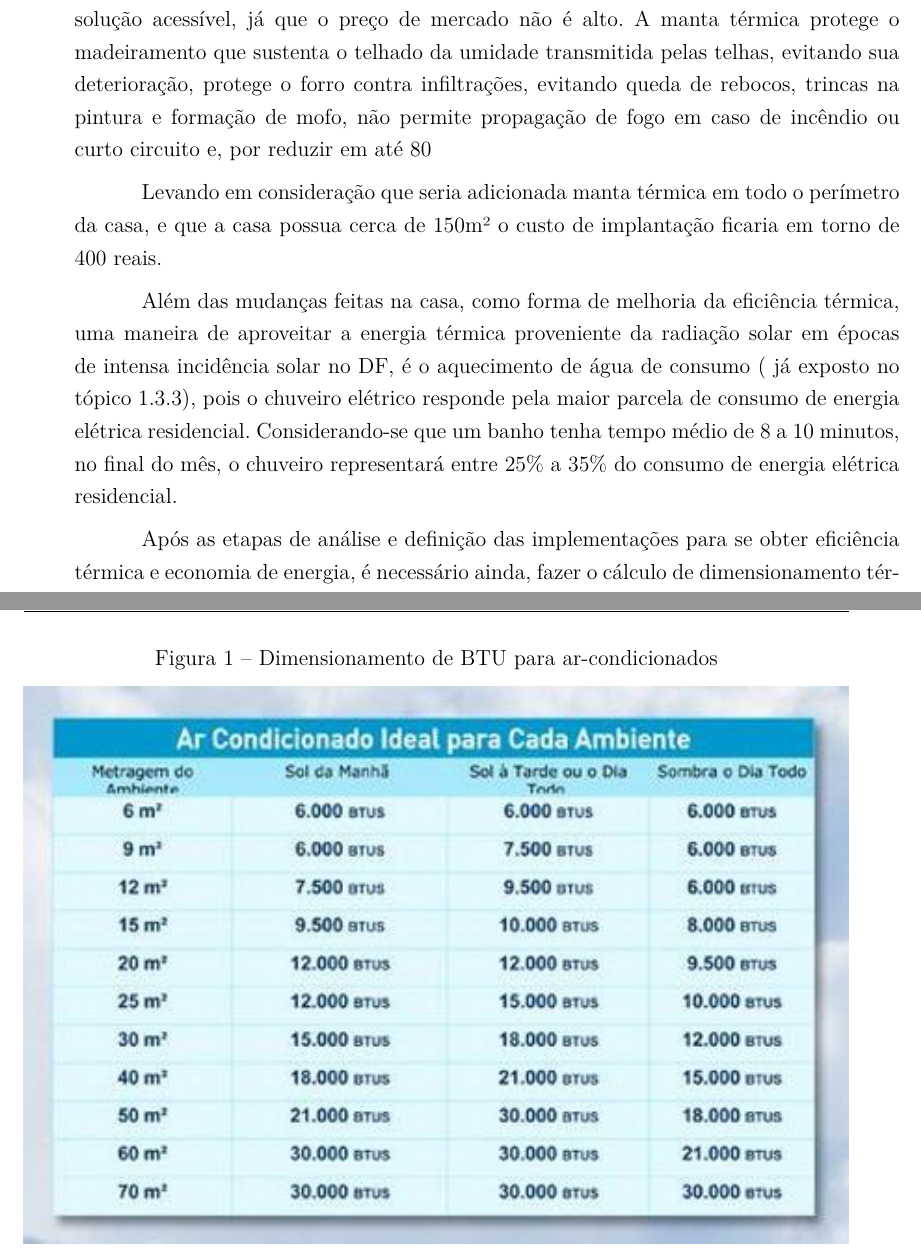
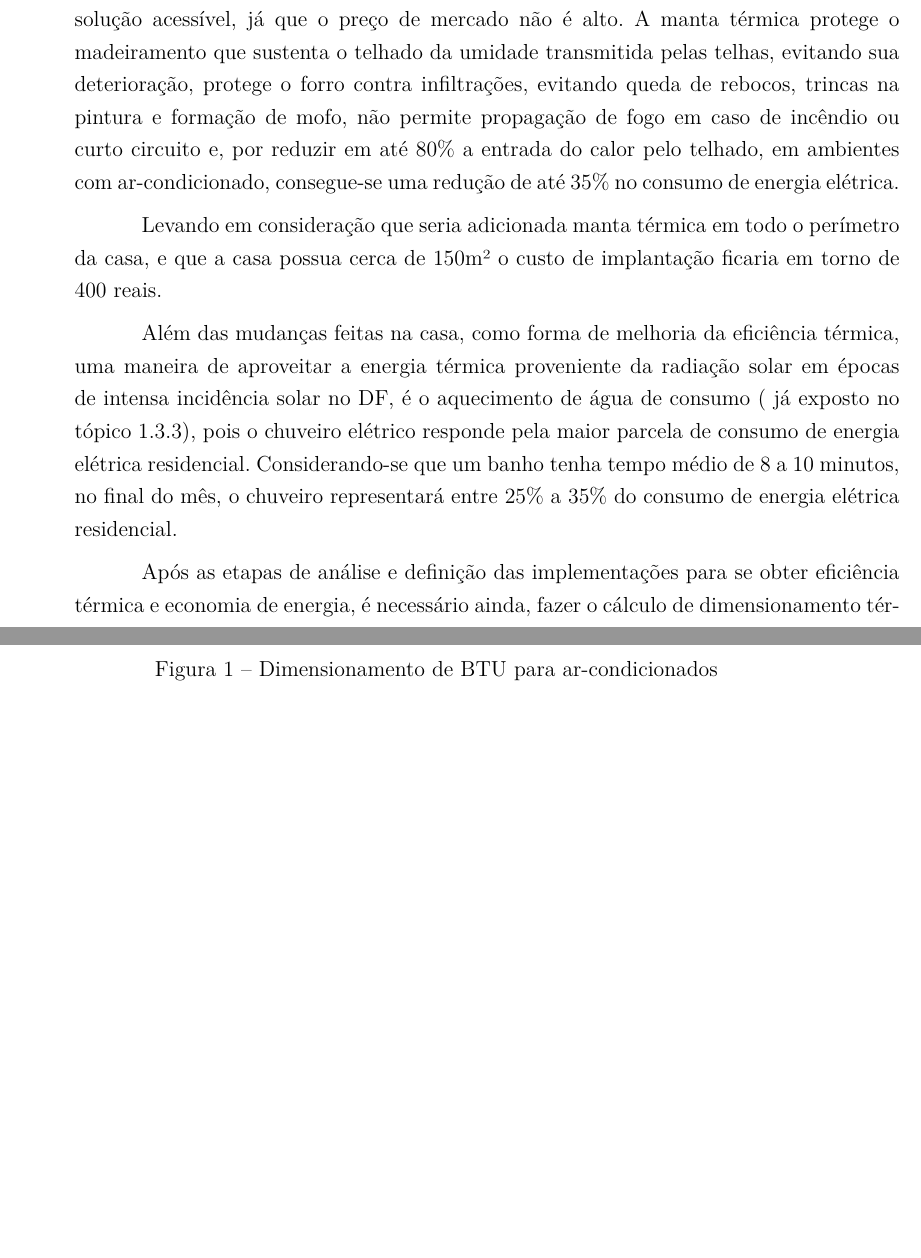
Before and after one commit to casatecnologicapi1/Relatorio, a LaTeX thesis (tcc.tex, which reads editaveis/conceitos/eficienciaenergetica.tex): two parts of pages 31 and 32 of 82, joined at a grey line, cut so that both start at the same text, the shorter picture padded with empty space. Compiled offline with pdfLaTeX.

Commit message:
Fixing minor issues in eficienciaenergetica.tex

```diff
--- a/editaveis/conceitos/eficienciaenergetica.tex
+++ b/editaveis/conceitos/eficienciaenergetica.tex
@@ -45,7 +45,7 @@
 \par Para o melhoramento do conforto térmico e redução no consumo de energia elétrica em residências, foi considerada a adaptação dessas, implementando os sistema disponível no kit adquirido pelo contratante.
 \par Os principais critérios adotados quando se tem uma proposta de adaptação da residência quanto à eficiência térmica, é proporcionar sensação de temperatura agradável tanto no período de calor quanto de frio e, flexibilidade de adaptação sem a necessidade de grandes mudanças na estrutura da casa.
 \par Como citado anteriormente, a casa adaptada com os serviços de automação da empresa da turma F de PI1, situa-se em uma região administrativa do Distrito Federal, onde o clima é o tropical de altitude, tem-se um verão úmido e chuvoso e um inverno seco e relativamente frio. A temperatura média anual é cerca de 21⁰C, podendo chegar a até 30⁰C no mês de setembro e aos 12⁰C nas madrugadas de inverno de julho. Em dias com temperaturas muito altas no DF, constatou-se que os moradores da casa contratante do presente serviço, fazem uso intensivo de ar-condicionado, este, por sua vez, acaba se tornando um grande vilão do consumo energético na residência. Diante disso, com o objetivo de amenizar o desconforto com temperaturas altas e, consequentemente, o uso intensivo de ar-condicionado, fez-se uma inspeção na residência com o propósito de definir o que deve ser mantido e o que deve ser implementado.
-\par Como medida de melhoria da eficiência térmica da casa, optou-se por colocar uma manta térmica sobre toda a extensão do telhado. A manta térmica é composta por diversas camadas de fio e selada em uma das partes com alumínio, trata-se de uma solução acessível, já que o preço de mercado não é alto. A manta térmica protege o madeiramento que sustenta o telhado da umidade transmitida pelas telhas, evitando sua deterioração, protege o forro contra infiltrações, evitando queda de rebocos, trincas na pintura e formação de mofo, não permite propagação de fogo em caso de incêndio ou curto circuito e, por reduzir em até 80% a entrada do calor pelo telhado, em ambientes com ar-condicionado, consegue-se uma redução de até 35% no consumo de energia elétrica.
+\par Como medida de melhoria da eficiência térmica da casa, optou-se por colocar uma manta térmica sobre toda a extensão do telhado. A manta térmica é composta por diversas camadas de fio e selada em uma das partes com alumínio, trata-se de uma solução acessível, já que o preço de mercado não é alto. A manta térmica protege o madeiramento que sustenta o telhado da umidade transmitida pelas telhas, evitando sua deterioração, protege o forro contra infiltrações, evitando queda de rebocos, trincas na pintura e formação de mofo, não permite propagação de fogo em caso de incêndio ou curto circuito e, por reduzir em até 80\% a entrada do calor pelo telhado, em ambientes com ar-condicionado, consegue-se uma redução de até 35\% no consumo de energia elétrica.
 \par Levando em consideração que seria adicionada manta térmica em todo o perímetro da casa, e que a casa possua cerca de 150m² o custo de implantação ficaria em torno de 400 reais.
 \par Além das mudanças feitas na casa, como forma de melhoria da eficiência térmica, uma maneira de aproveitar a energia térmica proveniente da radiação solar em épocas de intensa incidência solar no DF, é o aquecimento de água de consumo ( já exposto  no tópico 1.3.3), pois o chuveiro elétrico responde pela maior parcela de consumo de energia elétrica residencial. Considerando-se que um banho tenha tempo médio de 8 a 10 minutos, no final do mês, o chuveiro representará entre 25\% a 35\% do consumo de energia elétrica residencial.
 \par Após as etapas de análise e definição das implementações para se obter eficiência térmica e economia de energia, é necessário ainda, fazer o cálculo de dimensionamento térmico, a fim de  escolher o ar-condicionado adequado. Faz-se, então, o cálculo da  quantidade de  BTUs necessários para promover  aquecimento e refrigeração do ambiente.
```
